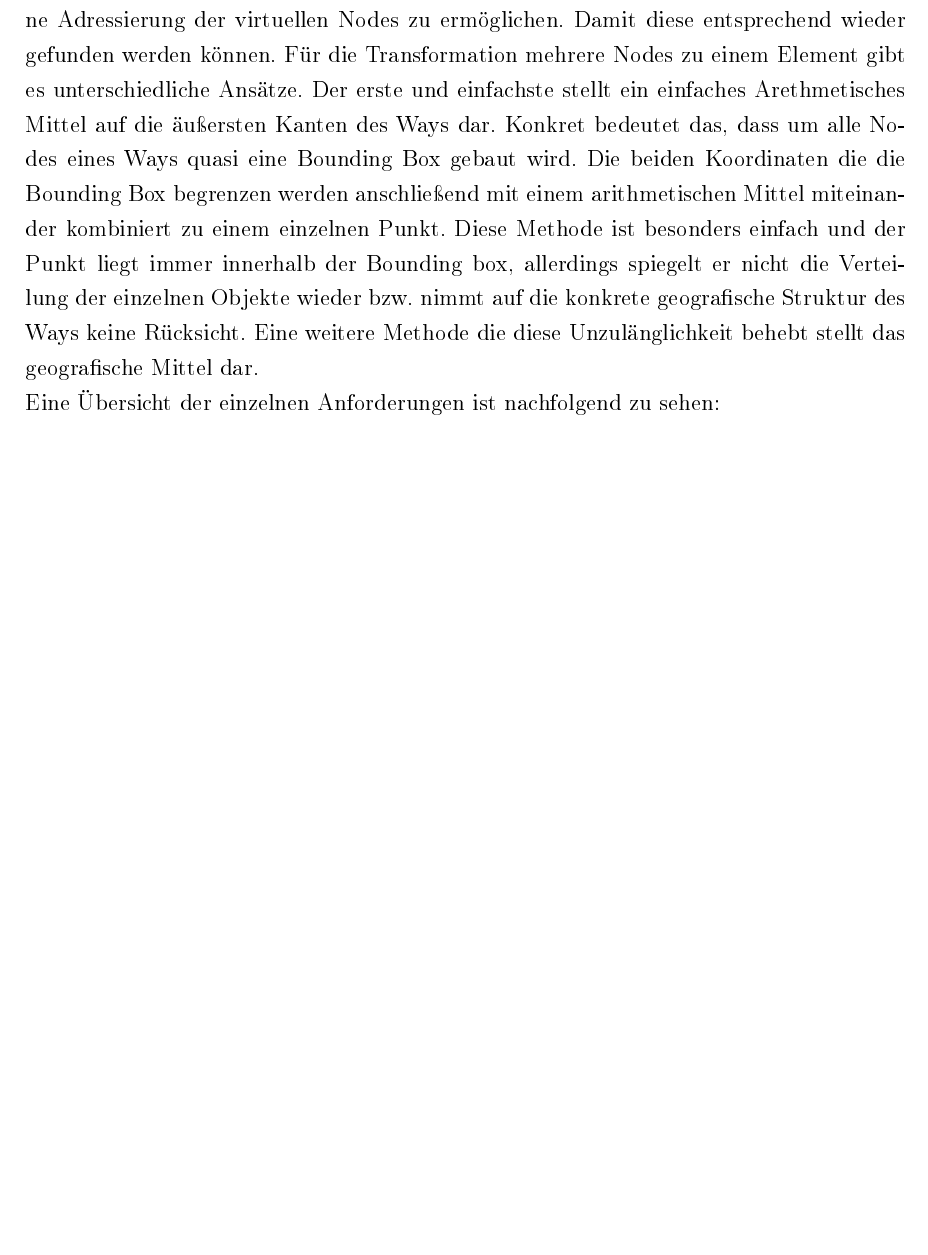
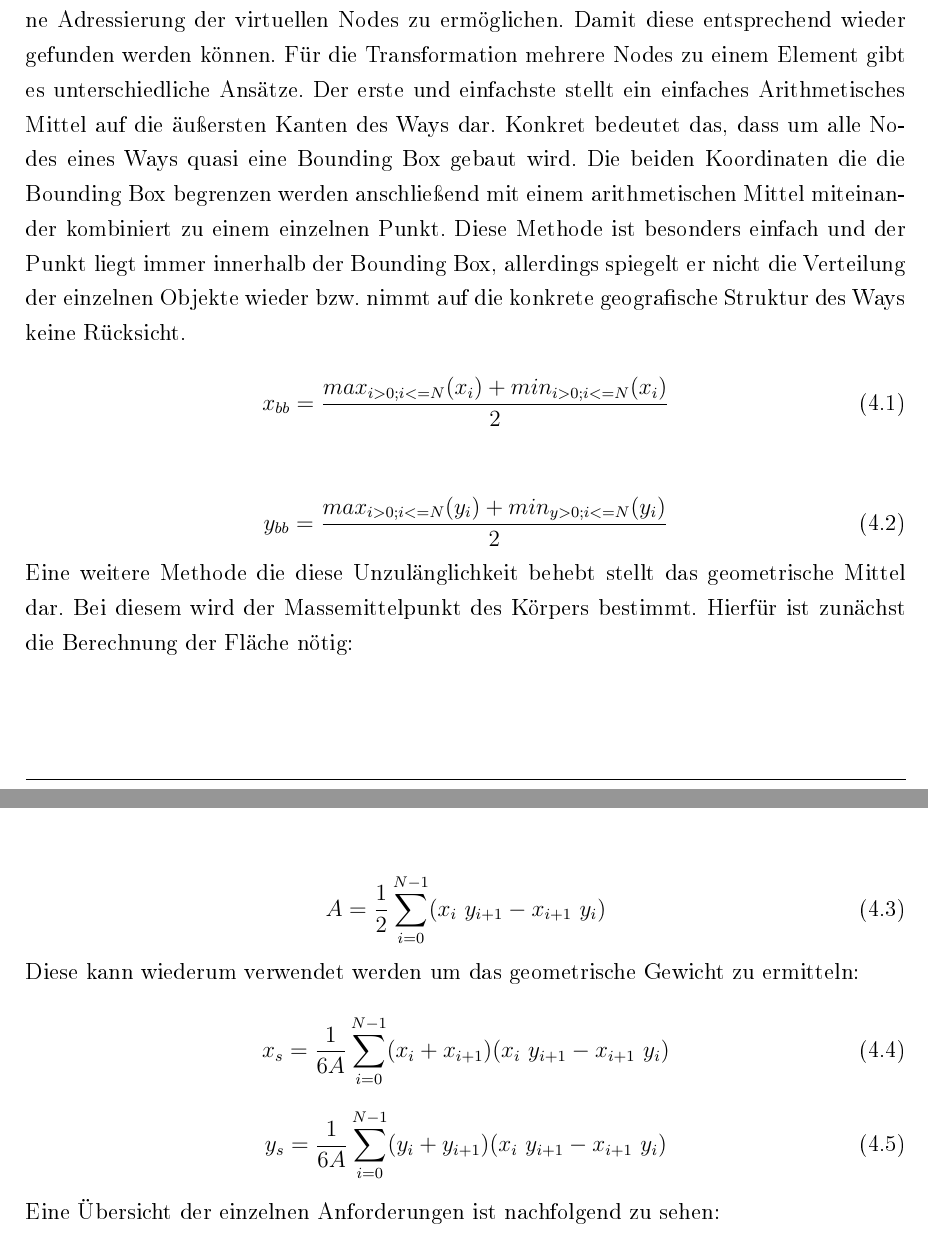
Before and after one commit to rarspace01/geogame-project, a LaTeX thesis (latex/Masterarbeit.tex, which reads latex/chapter/4_loesungsansatz.tex): part of page 28 of 42 before the commit and two parts of pages 28 and 29 of 42 after it, the two joined at a grey line, cut so that both start at the same text, the shorter picture padded with empty space. The pictures show the PDF file latex/Masterarbeit.pdf that the author committed with the source.

Commit message:
*ADD: -equatoins for geometric middle *FIX: -flow state

```diff
--- a/latex/chapter/4_loesungsansatz.tex
+++ b/latex/chapter/4_loesungsansatz.tex
@@ -71,4 +71,28 @@ Für die Transformation mehrere Nodes zu einem Element gibt es unterschiedliche
 
+\begin{equation}
+x_{bb} = \frac{max_{i>0; i<=N}(x_i) + min_{i>0; i<=N}(x_i)}{2}
+\end{equation}
+\\
+\begin{equation}
+y_{bb} = \frac{max_{i>0; i<=N}(y_i) + min_{y>0; i<=N}(y_i)}{2}
+\end{equation}
+
+Eine weitere Methode die diese Unzulänglichkeit behebt stellt das geometrische Mittel dar.
+Bei diesem wird der Massemittelpunkt des Körpers bestimmt. Hierfür ist zunächst die Berechnung der Fläche nötig:
+
+\begin{equation}
+A = \frac{1}{2}\sum_{i=0}^{N-1} (x_i\ y_{i+1} - x_{i+1}\ y_i)
+\end{equation}
+
+Dieses kann wiederum verwendet werden um das geometrische Gewicht zu ermitteln:
+
+\begin{equation}
+x_s = \frac{1}{6A}\sum_{i=0}^{N-1}(x_i+x_{i+1})(x_i\ y_{i+1} - x_{i+1}\ y_i)
+\end{equation}
+
+\begin{equation}
+y_s = \frac{1}{6A}\sum_{i=0}^{N-1}(y_i+y_{i+1})(x_i\ y_{i+1} - x_{i+1}\ y_i)
+\end{equation}
 
 Eine Übersicht der einzelnen Anforderungen ist nachfolgend zu sehen:
 
```
Also changed, not shown: latex/Masterarbeit.pdf, latex/chapter/4_loesungsansatz.tex (2 more changed lines).
